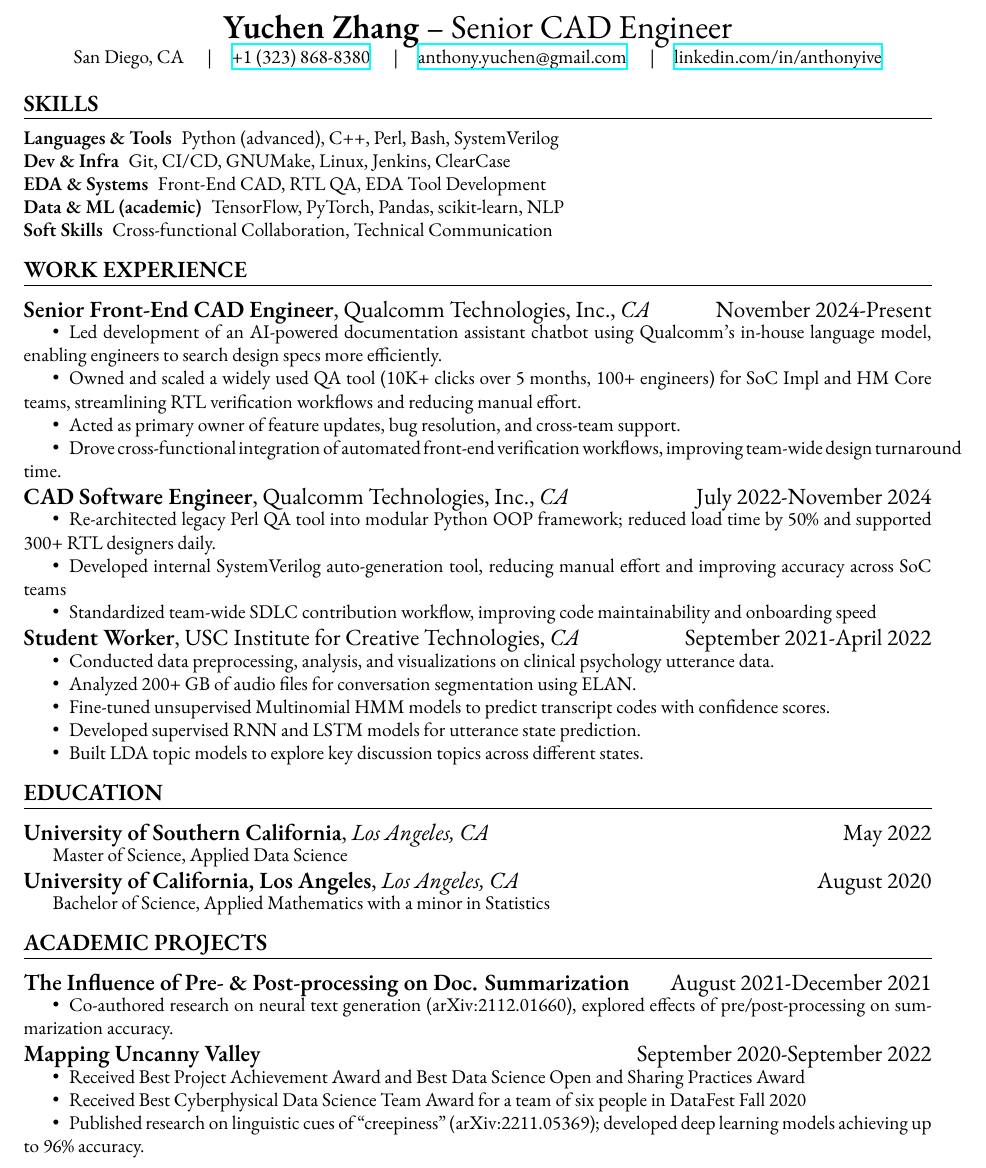
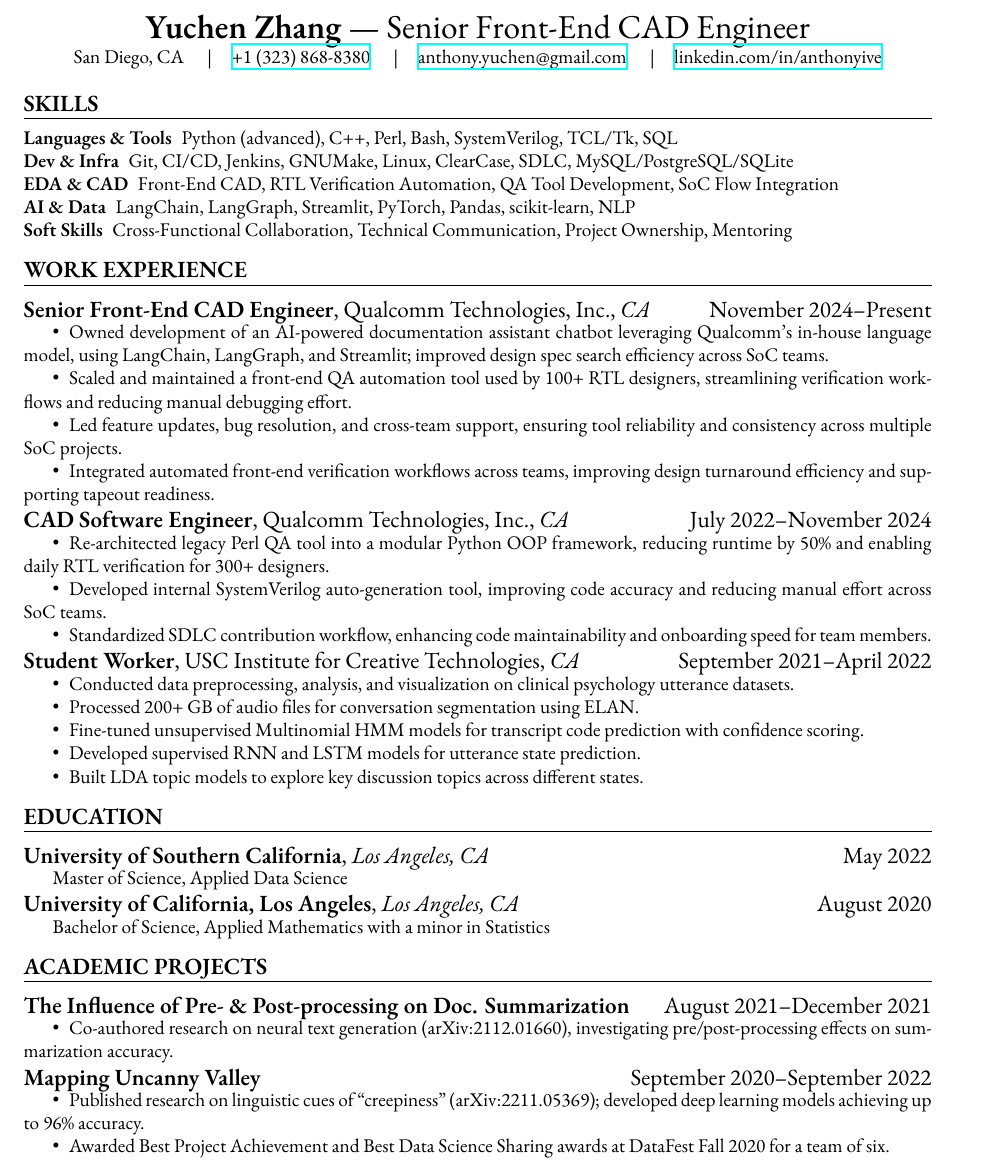
Before and after one commit to Anthonyive/resume, a LaTeX CV (resume.tex, which reads preamble.sty): part of the page, cut so that both start at the same text. Compiled offline with XeLaTeX; a missing font is replaced by an installed copy or a similar font.

Commit message:
Update resume and fix warnings

```diff
--- a/preamble.sty
+++ b/preamble.sty
@@ -127,3 +127,9 @@
 % C++
 \newcommand{\CC}{C\nolinebreak\hspace{-.05em}\raisebox{.4ex}{\tiny\bf +}\nolinebreak\hspace{-.10em}\raisebox{.4ex}{\tiny\bf +}}
 \def\CC{{C\nolinebreak[4]\hspace{-.05em}\raisebox{.4ex}{\tiny\bf ++}}}
+
+
+% \footskip is too small (0.0pt)
+% Make it at least 12.0pt, for example:
+% \setlength{\footskip}{12.0pt}
+\setlength{\footskip}{12pt}
--- a/resume.tex
+++ b/resume.tex
@@ -57,7 +57,7 @@
 \begin{document}
 
 \begin{center}
-  {\LARGE \textbf{Yuchen Zhang} -- Senior CAD Engineer} \\
+  {\LARGE \textbf{Yuchen Zhang} --- Senior Front-End CAD Engineer} \\
   San Diego, CA \quad\textbar\quad \href{tel:13238688380}{+1 (323) 868-8380} \quad\textbar\quad \href{mailto:anthony.yuchen@gmail.com}{anthony.yuchen@gmail.com} \quad\textbar\quad \href{https://linkedin.com/in/anthonyive}{linkedin.com/in/anthonyive}
 \end{center}
 
@@ -85,11 +85,24 @@
     % \item[Tools \& Systems] GNU Make, Linux, GitHub, Distributed Systems, MapReduce, Algorithms
     % \item[Soft Skills] Presentation Skills, Technical Communication
 
-    \item[Languages \& Tools] Python (advanced), C++, Perl, Bash, SystemVerilog
-    \item[Dev \& Infra] Git, CI/CD, GNUMake, Linux, Jenkins, ClearCase
-    \item[EDA \& Systems] Front-End CAD, RTL QA, EDA Tool Development
-    \item[Data \& ML (academic)] TensorFlow, PyTorch, Pandas, scikit-learn, NLP
-    \item[Soft Skills] Cross-functional Collaboration, Technical Communication
+    % \item[Languages \& Tools] Python (advanced), C++, Perl, Bash, SystemVerilog
+    % \item[Dev \& Infra] Git, CI/CD, GNUMake, Linux, Jenkins, ClearCase
+    % \item[EDA \& Systems] Front-End CAD, RTL QA, EDA Tool Development
+    % \item[Data \& ML (academic)] TensorFlow, PyTorch, Pandas, scikit-learn, NLP
+    % \item[Soft Skills] Cross-functional Collaboration, Technical Communication
+
+    % \item[Languages \& Tools] Python (advanced), C++, Perl, Bash, SystemVerilog, TCL/Tk, SQL
+    % \item[Development \& Infrastructure] Git, CI/CD, Jenkins, GNUMake, Linux, ClearCase, MySQL, PostgreSQL, SQLite, SDLC
+    % \item[EDA \& CAD Systems] Front-End CAD, RTL Verification Automation, QA Tool Development, SoC Flow Integration
+    % \item[AI \& Data Tools (project/academic)] LangChain, LangGraph, Streamlit, PyTorch, Pandas, scikit-learn, NLP
+    % \item[Soft Skills] Cross-Functional Collaboration, Technical Communication, Project Ownership, Mentoring
+    \item[Languages \& Tools] Python (advanced), C++, Perl, Bash, SystemVerilog, TCL/Tk, SQL
+    \item[Dev \& Infra] Git, CI/CD, Jenkins, GNUMake, Linux, ClearCase, SDLC, MySQL/PostgreSQL/SQLite
+    \item[EDA \& CAD] Front-End CAD, RTL Verification Automation, QA Tool Development, SoC Flow Integration
+    \item[AI \& Data] LangChain, LangGraph, Streamlit, PyTorch, Pandas, scikit-learn, NLP
+    \item[Soft Skills] Cross-Functional Collaboration, Technical Communication, Project Ownership, Mentoring
+
+
 
 
     % \item[Software Development] Python, Perl, Java, R, C++, Bash
@@ -106,24 +119,32 @@
 \medskip
 \subsection*{Senior Front-End CAD Engineer{\normalfont, Qualcomm Technologies, Inc.,
             \textit{CA} \hfill
-            November 2024-Present}}
+            November 2024--Present}}
 \begin{asparaitem}
-    \item Led development of an AI-powered documentation assistant chatbot using Qualcomm's in-house language model, enabling engineers to search design specs more efficiently.
+    % \item Owned the development of an AI-powered documentation assistant chatbot leveraging Qualcomm’s in-house language model.
+    % % \item Led development of an AI-powered documentation assistant chatbot using Qualcomm's in-house language model, enabling engineers to search design specs more efficiently.
 
-    % \item Lead Gen-AI project utilizing Qualcomm in-house AI to generate unit test code and documentation chatbot.
-    % \item Maintained and continuously improved a company-wide QA web application (originally re-architected in Python); actively used by 100+ engineers with over 10,000 clicks in 5 months.
+    % % \item Lead Gen-AI project utilizing Qualcomm in-house AI to generate unit test code and documentation chatbot.
+    % % \item Maintained and continuously improved a company-wide QA web application (originally re-architected in Python); actively used by 100+ engineers with over 10,000 clicks in 5 months.
 
-    % \item Maintained and enhanced a widely used internal QA tool (10K+ user interactions over 5 months), enabling 100+ engineers to perform RTL verification tasks efficiently.
-    \item Owned and scaled a widely used QA tool (10K+ clicks over 5 months, 100+ engineers) for SoC Impl and HM Core teams, streamlining RTL verification workflows and reducing manual effort.
-    \item Acted as primary owner of feature updates, bug resolution, and cross-team support.
+    % % \item Maintained and enhanced a widely used internal QA tool (10K+ user interactions over 5 months), enabling 100+ engineers to perform RTL verification tasks efficiently.
+    % % \item Owned and scaled a widely used QA tool (10K+ clicks over 5 months, 100+ engineers) for SoC Impl and HM Core teams, streamlining RTL verification workflows and reducing manual effort.
+    % \item Owned and scaled a front-end QA automation tool used by 100+ RTL designers, achieving 10K+ interactions within 5 months, streamlining RTL verification workflow.
+    % \item Acted as primary owner of feature updates, bug resolution, and cross-team support.
 
-    % \item Lead development and optimization of CAD tools for front-end design, enhancing efficiency and scalability.
-    % \item Collaborate with cross-functional teams to integrate automated design verification processes.
-    \item Drove cross-functional integration of automated front-end verification workflows, improving team-wide design turnaround time.
+    % % \item Lead development and optimization of CAD tools for front-end design, enhancing efficiency and scalability.
+    % % \item Collaborate with cross-functional teams to integrate automated design verification processes.
+    % \item Drove cross-functional integration of automated front-end verification workflows, improving team-wide design turn-around time.
+    \item Owned development of an AI-powered documentation assistant chatbot leveraging Qualcomm’s in-house language model, using LangChain, LangGraph, and Streamlit; improved design spec search efficiency across SoC teams.
+
+    % \item Owned development of an AI-powered documentation assistant chatbot leveraging Qualcomm’s in-house language model, using LangChain, LangGraph, and Streamlit to enhance design spec search across SoC teams.
+    \item Scaled and maintained a front-end QA automation tool used by 100+ RTL designers, streamlining verification workflows and reducing manual debugging effort.
+    \item Led feature updates, bug resolution, and cross-team support, ensuring tool reliability and consistency across multiple SoC projects.
+    \item Integrated automated front-end verification workflows across teams, improving design turnaround efficiency and supporting tapeout readiness.
 \end{asparaitem}
 \subsection*{CAD Software Engineer{\normalfont, Qualcomm Technologies, Inc.,
             \textit{CA} \hfill
-            July 2022-November 2024}}
+            July 2022--November 2024}}
 \begin{asparaitem}
     % \item Migrated and re-engineered internal QA web tool from Perl backend to Python OOP that being used by 300+ active users and 250k+ usage count
     % \item Administered the reengineering process with SDLC (Software Development Life Cycle) and standardized the contribution process for better collaboration
@@ -132,27 +153,36 @@
     % \item Developing internal SystemVerilog generation tool that greatly improves the efficiency and code accuracy for SoC teams (actively being used by 30+ users)
     % \item Maintaining quality code with quantity and contributed 2300+ times for the past year alone
     % \item Migrated and re-engineered an internal QA web tool from Perl to Python OOP, improving efficiency for 300+ active users.
-    \item Re-architected legacy Perl QA tool into modular Python OOP framework; reduced load time by 50\% and supported 300+ RTL designers daily.
-    \item Developed internal SystemVerilog auto-generation tool, reducing manual effort and improving accuracy across SoC teams
-    \item Standardized team-wide SDLC contribution workflow, improving code maintainability and onboarding speed
+    % \item Re-architected legacy Perl QA tool into modular Python OOP framework; reduced load time by 50\% and supported 300+ RTL designers daily.
+    % \item Re-architected legacy Perl QA tool into a modular Python OOP framework, reducing runtime by 50\% and enabling daily RTL verification tasks for 300+ designers.
+    % \item Developed internal SystemVerilog auto-generation tool, reducing manual effort and improving accuracy across SoC teams
+    % \item Standardized team-wide SDLC contribution workflow, improving code maintainability and onboarding speed
     % \item Led reengineering following SDLC, standardizing contributions for better collaboration.
     % \item Optimized code efficiency by over 50\% and implemented RTL-level QA checks used by 300+ chip designers.
     % \item Developed an internal SystemVerilog generation tool, improving efficiency and accuracy for SoC teams.
+    \item Re-architected legacy Perl QA tool into a modular Python OOP framework, reducing runtime by 50\% and enabling daily RTL verification for 300+ designers.
+    \item Developed internal SystemVerilog auto-generation tool, improving code accuracy and reducing manual effort across SoC teams.
+    \item Standardized SDLC contribution workflow, enhancing code maintainability and onboarding speed for team members.
 \end{asparaitem}
 
 \subsection*{Student Worker{\normalfont, USC Institute for Creative
             Technologies,
             \textit{CA} \hfill
-            September 2021-April 2022}}
+            September 2021--April 2022}}
 \begin{asparaitem}
 %     \item Conducted data preprocessing, analysis, and visualizations on clinical psychology utterance data
 %     \item Examined conversation segmentation and separations on 200+ GB of audio files using ELAN
 %     \item Fine-tuned unsupervised Multinomial HMM models for predicting transcript codes with their confidence scores
 %     \item Implemented supervised RNN and LSTM models for predicting utterance states
 %     \item Generated LDA topic modeling models for exploring topics across states
-    \item Conducted data preprocessing, analysis, and visualizations on clinical psychology utterance data.
-    \item Analyzed 200+ GB of audio files for conversation segmentation using ELAN.
-    \item Fine-tuned unsupervised Multinomial HMM models to predict transcript codes with confidence scores.
+    % \item Conducted data preprocessing, analysis, and visualizations on clinical psychology utterance data.
+    % \item Analyzed 200+ GB of audio files for conversation segmentation using ELAN.
+    % \item Fine-tuned unsupervised Multinomial HMM models to predict transcript codes with confidence scores.
+    % \item Developed supervised RNN and LSTM models for utterance state prediction.
+    % \item Built LDA topic models to explore key discussion topics across different states.
+    \item Conducted data preprocessing, analysis, and visualization on clinical psychology utterance datasets.
+    \item Processed 200+ GB of audio files for conversation segmentation using ELAN\@.
+    \item Fine-tuned unsupervised Multinomial HMM models for transcript code prediction with confidence scoring.
     \item Developed supervised RNN and LSTM models for utterance state prediction.
     \item Built LDA topic models to explore key discussion topics across different states.
 \end{asparaitem}
@@ -230,14 +260,15 @@ Bachelor of Science, Applied Mathematics with a minor in Statistics
 % \end{asparaitem}
 
 \subsection*{The Influence of Pre- \& Post-processing on Doc. Summarization \hfill {\normalfont{August
-        2021-December 2021}}}
+        2021--December 2021}}}
 \noindent
 % \href{https://github.com/Anthonyive/csci-544-project.git}{\faIcon{github}}  \href{https://www.youtube.com/watch?v=oVIVtOPeWEs}{\faIcon{youtube}} \href{https://arxiv.org/abs/2112.01660}{\textbf{arXiv}}
 % Goal: To improve existing long document summarization models' performance\hfill\textit{arXiv}: \href{https://arxiv.org/abs/2112.01660}{https://arxiv.org/abs/2112.01660}
 % \textit{arXiv}: \href{https://arxiv.org/abs/2112.01660}{https://arxiv.org/abs/2112.01660}
 \begin{asparaitem}
     % \item Improved document summarization models using extractive-based baselines and Google's T5 transformer model.
-    \item Co-authored research on neural text generation (arXiv:2112.01660), explored effects of pre/post-processing on summarization accuracy.
+    % \item Co-authored research on neural text generation (arXiv:2112.01660), explored effects of pre/post-processing on summarization accuracy.
+    \item Co-authored research on neural text generation (arXiv:2112.01660), investigating pre/post-processing effects on summarization accuracy.
 
     % \item Implemented extractive-based baseline (e.g. TextRank) and Google's T5 text-to-text transformer model
 %    \item Inspired team members to implement GPT-3 and XLNet models
@@ -247,25 +278,27 @@ Bachelor of Science, Applied Mathematics with a minor in Statistics
 %\vspace{0.1in}
 
 \subsection*{Mapping Uncanny Valley \hfill {\normalfont{September
-        2020-September 2022}}}
+        2020--September 2022}}}
 \noindent
 % \href{https://github.com/Anthonyive/Research-Mapping-Uncanny-Valley.git}{\faIcon{github}}
 % Goal: To help answer what makes text creepy\hfill \textit{arXiv}: \href{https://arxiv.org/abs/2211.05369}{https://arxiv.org/abs/2211.05369}
 % \textit{arXiv}: \href{https://arxiv.org/abs/2211.05369}{https://arxiv.org/abs/2211.05369}
 \begin{asparaitem}
-    \item Received Best Project Achievement Award and Best Data Science Open and
-    Sharing Practices Award
-    \item Received Best Cyberphysical Data Science Team Award for a team of six people
-    in DataFest Fall 2020
-%     % \item Conducted DNN/RNN model with accuracy up to 96\% and implemented
-%     % multiple NLP techniques
-% %    \item Studied 20+ papers and ideas, and collaborated with team weekly
-%     % \item Co-authored ``Mapping the Uncanny Valley in Text'' submission in
-%     % ICWSM '22
-%     \item Conducted NLP research analyzing what makes text “creepy.”
-%     \item Developed deep learning models (DNN/RNN) achieving up to 96\% accuracy.
+%     \item Received Best Project Achievement Award and Best Data Science Open and
+%     Sharing Practices Award
+%     \item Received Best Cyberphysical Data Science Team Award for a team of six people
+%     in DataFest Fall 2020
+% %     % \item Conducted DNN/RNN model with accuracy up to 96\% and implemented
+% %     % multiple NLP techniques
+% % %    \item Studied 20+ papers and ideas, and collaborated with team weekly
+% %     % \item Co-authored ``Mapping the Uncanny Valley in Text'' submission in
+% %     % ICWSM '22
+% %     \item Conducted NLP research analyzing what makes text “creepy.”
+% %     \item Developed deep learning models (DNN/RNN) achieving up to 96\% accuracy.
+%     \item Published research on linguistic cues of “creepiness” (arXiv:2211.05369); developed deep learning models achieving up to 96\% accuracy.
+%     % \item Received Best Project and Data Science Sharing awards in DataFest Fall 2020.
     \item Published research on linguistic cues of “creepiness” (arXiv:2211.05369); developed deep learning models achieving up to 96\% accuracy.
-    % \item Received Best Project and Data Science Sharing awards in DataFest Fall 2020.
+    \item Awarded Best Project Achievement and Best Data Science Sharing awards at DataFest Fall 2020 for a team of six.
 
 \end{asparaitem}
 %\vspace{0.1in}
```
